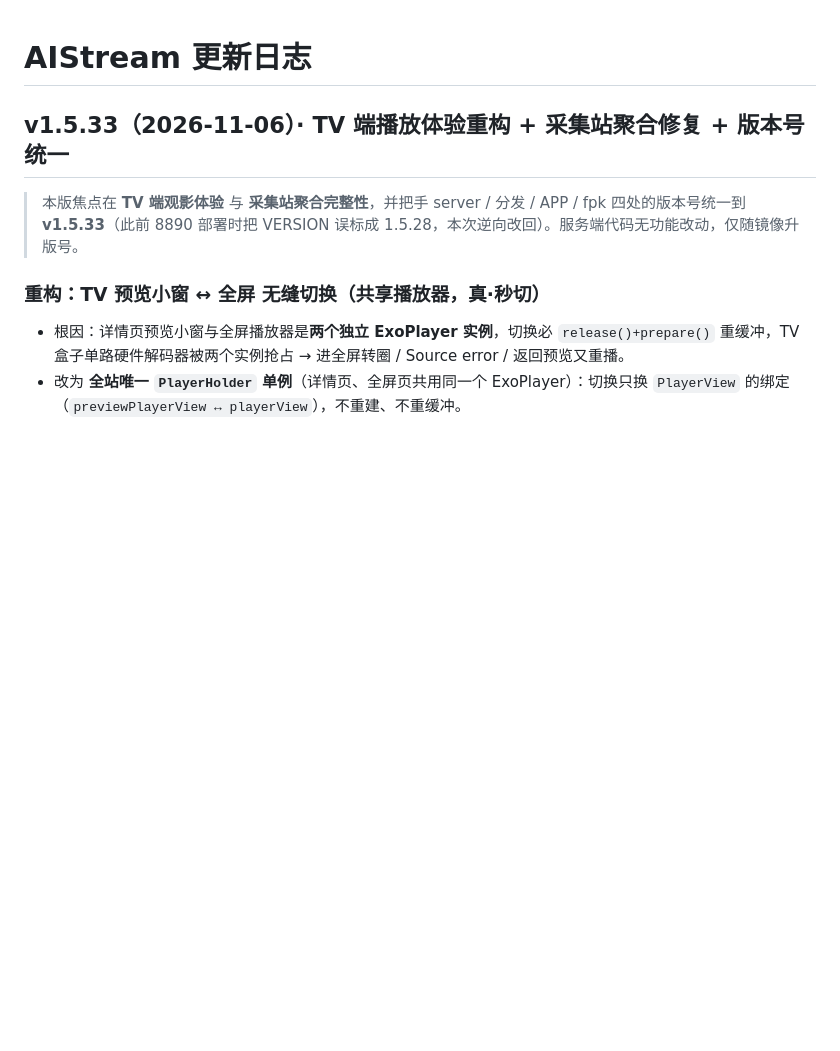
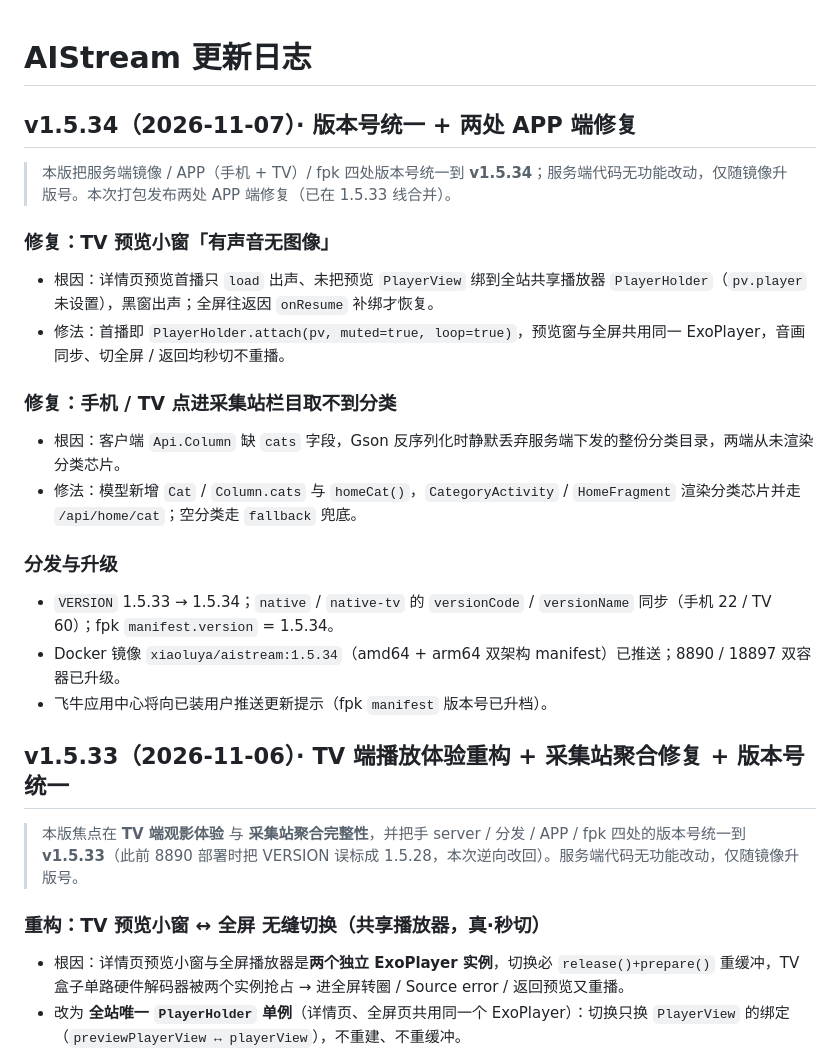
Before and after one commit to xiaolurenya/AIStream, a Markdown page: CHANGELOG.md, the part around the change. Drawn GitHub-style; blank space fills up the shorter version.

Commit message:
发版 v1.5.34 分发文件 [CHANGELOG.md]

```diff
--- a/CHANGELOG.md
+++ b/CHANGELOG.md
@@ -1,4 +1,24 @@
 # AIStream 更新日志
+
+## v1.5.34（2026-11-07）· 版本号统一 + 两处 APP 端修复
+
+> 本版把服务端镜像 / APP（手机 + TV）/ fpk 四处版本号统一到 **v1.5.34**；服务端代码无功能改动，仅随镜像升版号。本次打包发布两处 APP 端修复（已在 1.5.33 线合并）。
+
+### 修复：TV 预览小窗「有声音无图像」
+
+- 根因：详情页预览首播只 `load` 出声、未把预览 `PlayerView` 绑到全站共享播放器 `PlayerHolder`（`pv.player` 未设置），黑窗出声；全屏往返因 `onResume` 补绑才恢复。
+- 修法：首播即 `PlayerHolder.attach(pv, muted=true, loop=true)`，预览窗与全屏共用同一 ExoPlayer，音画同步、切全屏 / 返回均秒切不重播。
+
+### 修复：手机 / TV 点进采集站栏目取不到分类
+
+- 根因：客户端 `Api.Column` 缺 `cats` 字段，Gson 反序列化时静默丢弃服务端下发的整份分类目录，两端从未渲染分类芯片。
+- 修法：模型新增 `Cat` / `Column.cats` 与 `homeCat()`，`CategoryActivity` / `HomeFragment` 渲染分类芯片并走 `/api/home/cat`；空分类走 `fallback` 兜底。
+
+### 分发与升级
+
+- `VERSION` 1.5.33 → 1.5.34；`native` / `native-tv` 的 `versionCode` / `versionName` 同步（手机 22 / TV 60）；fpk `manifest.version` = 1.5.34。
+- Docker 镜像 `xiaoluya/aistream:1.5.34`（amd64 + arm64 双架构 manifest）已推送；8890 / 18897 双容器已升级。
+- 飞牛应用中心将向已装用户推送更新提示（fpk `manifest` 版本号已升档）。
 
 ## v1.5.33（2026-11-06）· TV 端播放体验重构 + 采集站聚合修复 + 版本号统一
 
```
